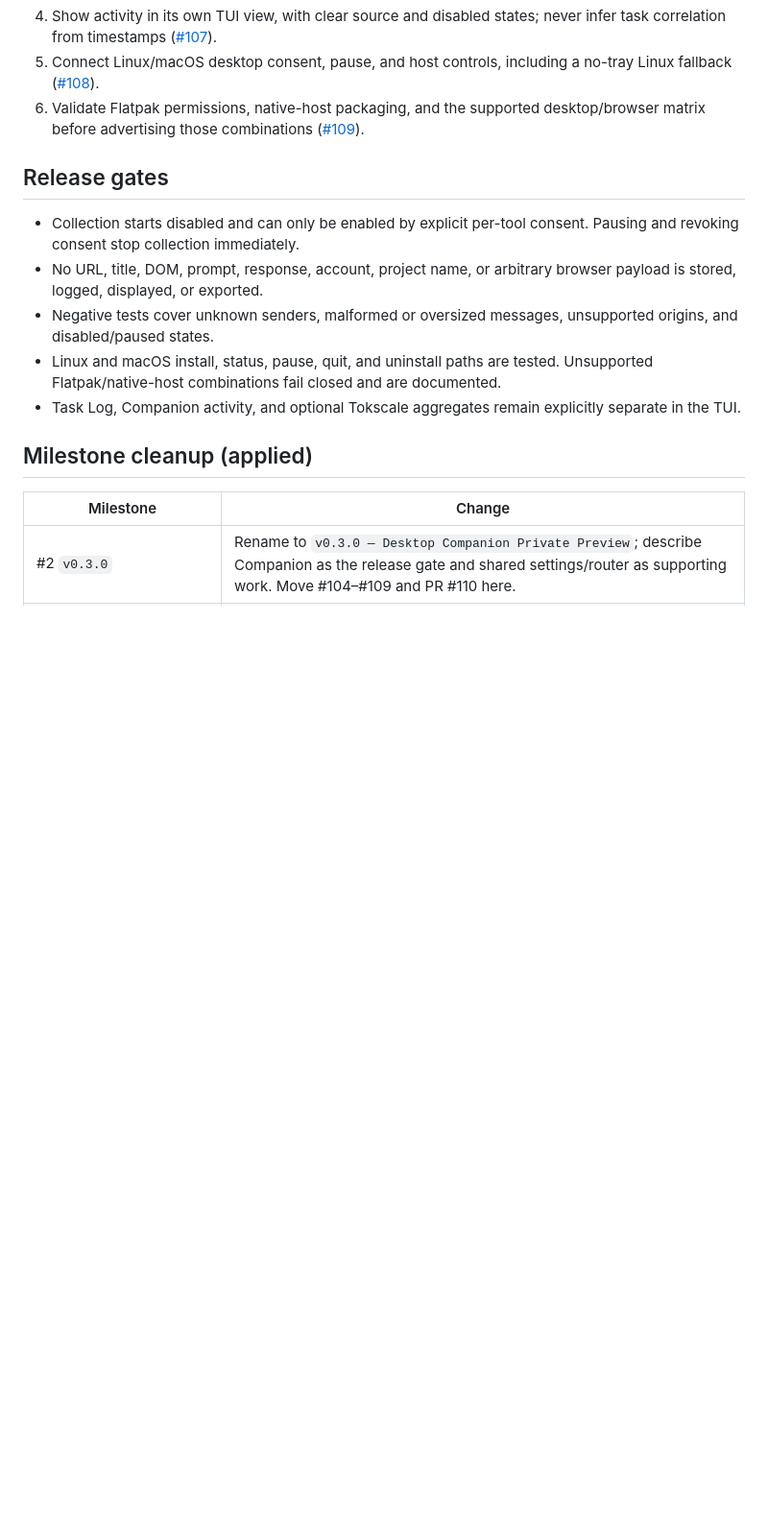
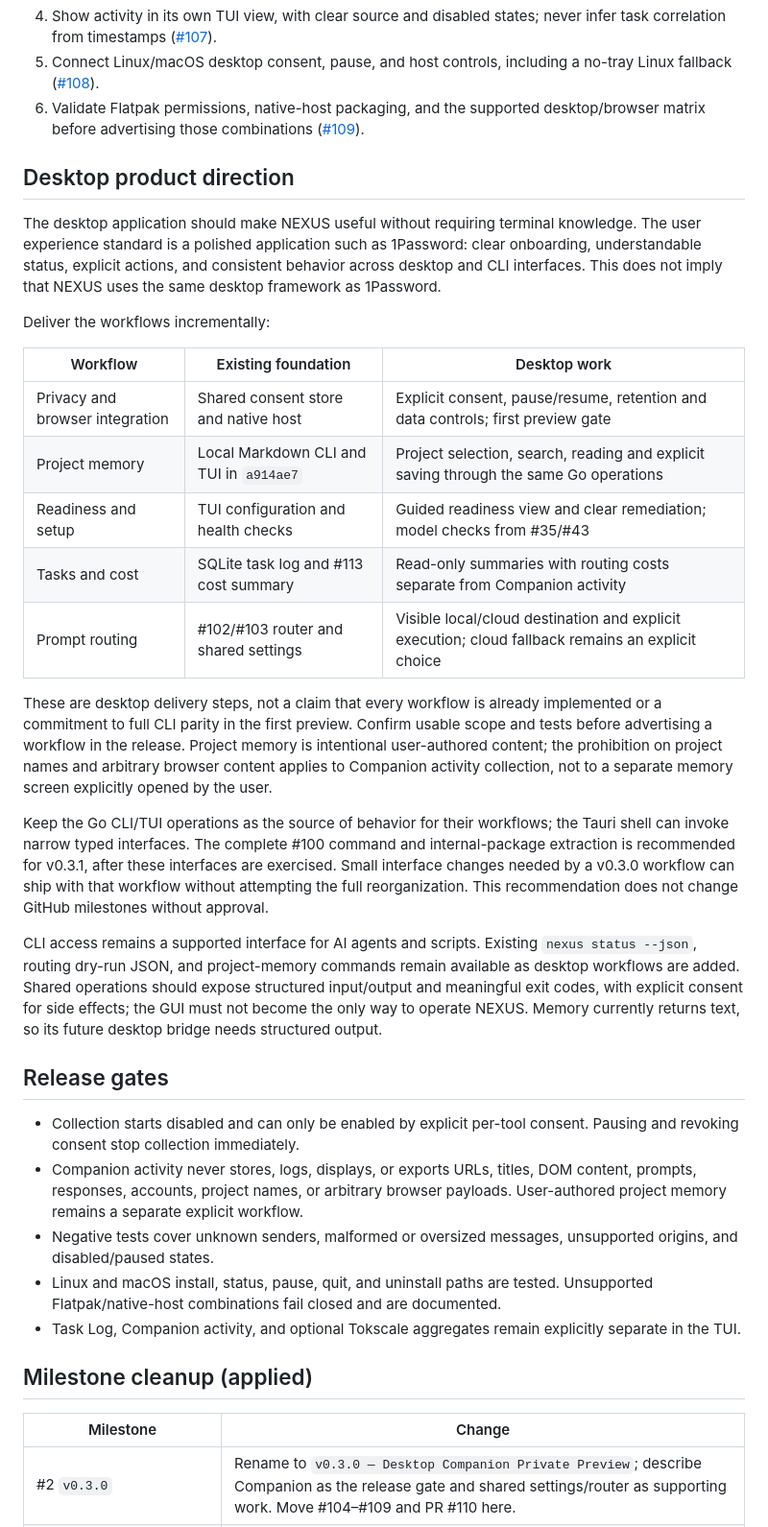
Before and after one commit to canoo/agent-nexus, a Markdown page: docs/companion-release-plan.md, the part around the change. Shown at 96% size. GitHub-like rendering; blank space fills up the shorter version.

Commit message:
docs: define accessible desktop workflows and shared behavior

```diff
--- a/docs/companion-release-plan.md
+++ b/docs/companion-release-plan.md
@@ -38,12 +38,52 @@ decision capture, synchronization, or GUI memory view exists yet).
    desktop/browser matrix before advertising those combinations
    ([#109](https://github.com/canoo/agent-nexus/issues/109)).
 
+## Desktop product direction
+
+The desktop application should make NEXUS useful without requiring terminal
+knowledge. The user experience standard is a polished application such as
+1Password: clear onboarding, understandable status, explicit actions, and
+consistent behavior across desktop and CLI interfaces. This does not imply
+that NEXUS uses the same desktop framework as 1Password.
+
+Deliver the workflows incrementally:
+
+| Workflow | Existing foundation | Desktop work |
+|---|---|---|
+| Privacy and browser integration | Shared consent store and native host | Explicit consent, pause/resume, retention and data controls; first preview gate |
+| Project memory | Local Markdown CLI and TUI in `a914ae7` | Project selection, search, reading and explicit saving through the same Go operations |
+| Readiness and setup | TUI configuration and health checks | Guided readiness view and clear remediation; model checks from #35/#43 |
+| Tasks and cost | SQLite task log and #113 cost summary | Read-only summaries with routing costs separate from Companion activity |
+| Prompt routing | #102/#103 router and shared settings | Visible local/cloud destination and explicit execution; cloud fallback remains an explicit choice |
+
+These are desktop delivery steps, not a claim that every workflow is already
+implemented or a commitment to full CLI parity in the first preview. Confirm
+usable scope and tests before advertising a workflow in the release.
+Project memory is intentional user-authored content; the prohibition on project
+names and arbitrary browser content applies to Companion activity collection,
+not to a separate memory screen explicitly opened by the user.
+
+Keep the Go CLI/TUI operations as the source of behavior for their workflows;
+the Tauri shell can invoke narrow typed interfaces. The complete #100 command
+and internal-package extraction is recommended for v0.3.1, after these
+interfaces are exercised. Small interface changes needed by a v0.3.0 workflow
+can ship with that workflow without attempting the full reorganization.
+This recommendation does not change GitHub milestones without approval.
+
+CLI access remains a supported interface for AI agents and scripts. Existing
+`nexus status --json`, routing dry-run JSON, and project-memory commands remain
+available as desktop workflows are added. Shared operations should expose
+structured input/output and meaningful exit codes, with explicit consent for
+side effects; the GUI must not become the only way to operate NEXUS. Memory
+currently returns text, so its future desktop bridge needs structured output.
+
 ## Release gates
 
 - Collection starts disabled and can only be enabled by explicit per-tool
   consent. Pausing and revoking consent stop collection immediately.
-- No URL, title, DOM, prompt, response, account, project name, or arbitrary
-  browser payload is stored, logged, displayed, or exported.
+- Companion activity never stores, logs, displays, or exports URLs, titles,
+  DOM content, prompts, responses, accounts, project names, or arbitrary browser
+  payloads. User-authored project memory remains a separate explicit workflow.
 - Negative tests cover unknown senders, malformed or oversized messages,
   unsupported origins, and disabled/paused states.
 - Linux and macOS install, status, pause, quit, and uninstall paths are tested.
```
